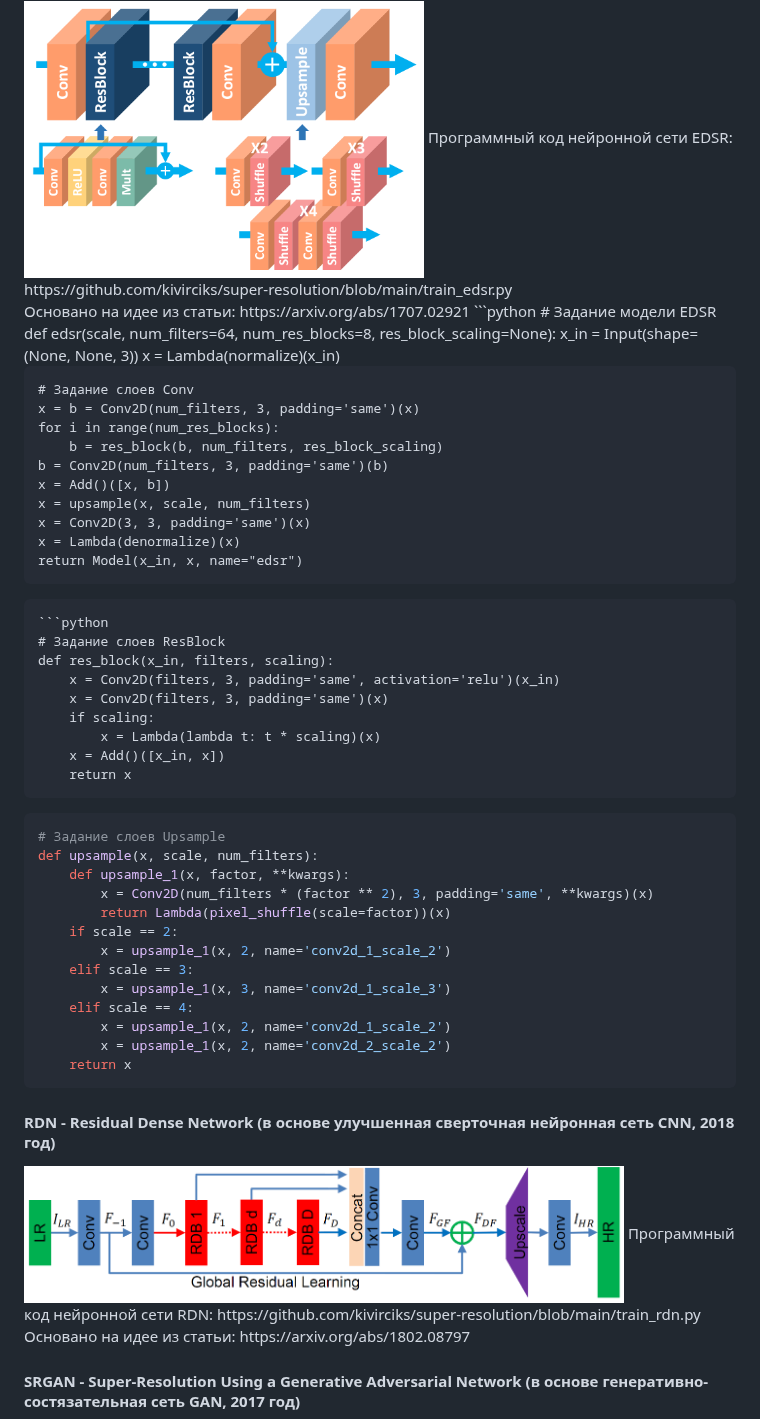
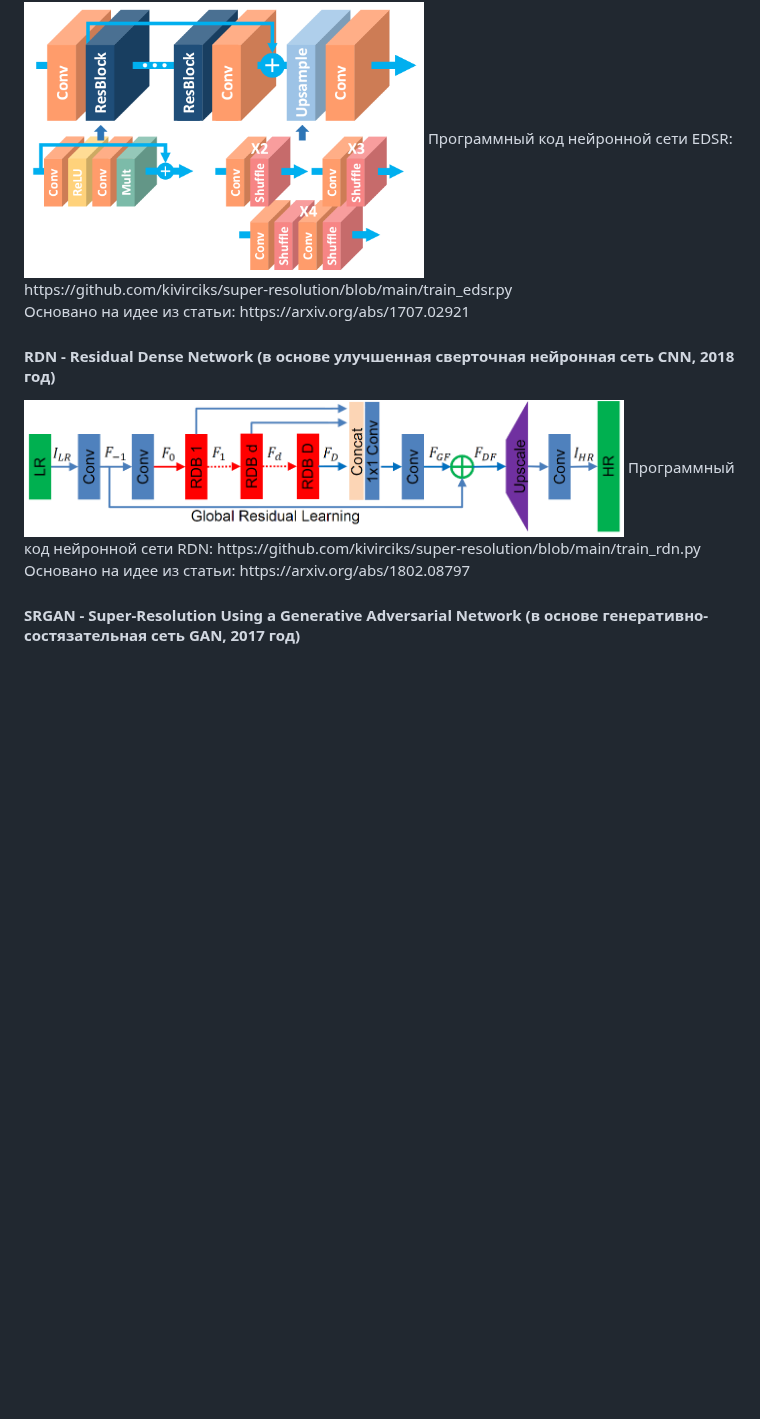
Before and after one commit to kivirciks/super-resolution, a Markdown page: README.md, the part around the change. GitHub-like rendering; blank space fills up the shorter version.

````diff
--- a/README.md
+++ b/README.md
@@ -115,54 +115,12 @@ model_edsr.save_weights(y.upload('edsr_weights.h5', '/weights_dir/edsr_weights.h
 #### EDSR - Enhanced Deep Residual Networks (в основе сверточная нейронная сеть CNN, 2017 год)
 <img src="https://github.com/kivirciks/super-resolution/blob/main/pictures/EDSR.PNG" width="400">
 Программный код нейронной сети EDSR: https://github.com/kivirciks/super-resolution/blob/main/train_edsr.py <br>
-Основано на идее из статьи: https://arxiv.org/abs/1707.02921
-```python
-# Задание модели EDSR
-def edsr(scale, num_filters=64, num_res_blocks=8, res_block_scaling=None):
-    x_in = Input(shape=(None, None, 3))
-    x = Lambda(normalize)(x_in)
+Основано на идее из статьи: https://arxiv.org/abs/1707.02921 <br>
 
-    # Задание слоев Conv
-    x = b = Conv2D(num_filters, 3, padding='same')(x)
-    for i in range(num_res_blocks):
-        b = res_block(b, num_filters, res_block_scaling)
-    b = Conv2D(num_filters, 3, padding='same')(b)
-    x = Add()([x, b])
-    x = upsample(x, scale, num_filters)
-    x = Conv2D(3, 3, padding='same')(x)
-    x = Lambda(denormalize)(x)
-    return Model(x_in, x, name="edsr")
-```
-```python
-# Задание слоев ResBlock
-def res_block(x_in, filters, scaling):
-    x = Conv2D(filters, 3, padding='same', activation='relu')(x_in)
-    x = Conv2D(filters, 3, padding='same')(x)
-    if scaling:
-        x = Lambda(lambda t: t * scaling)(x)
-    x = Add()([x_in, x])
-    return x
-```
-```python
-# Задание слоев Upsample
-def upsample(x, scale, num_filters):
-    def upsample_1(x, factor, **kwargs):
-        x = Conv2D(num_filters * (factor ** 2), 3, padding='same', **kwargs)(x)
-        return Lambda(pixel_shuffle(scale=factor))(x)
-    if scale == 2:
-        x = upsample_1(x, 2, name='conv2d_1_scale_2')
-    elif scale == 3:
-        x = upsample_1(x, 3, name='conv2d_1_scale_3')
-    elif scale == 4:
-        x = upsample_1(x, 2, name='conv2d_1_scale_2')
-        x = upsample_1(x, 2, name='conv2d_2_scale_2')
-    return x
-```
 #### RDN - Residual Dense Network (в основе улучшенная сверточная нейронная сеть CNN, 2018 год)
 <img src="https://github.com/kivirciks/super-resolution/blob/main/pictures/RDB.PNG" width="600">
 Программный код нейронной сети RDN: https://github.com/kivirciks/super-resolution/blob/main/train_rdn.py <br>
 Основано на идее из статьи: https://arxiv.org/abs/1802.08797
-
 
 #### SRGAN - Super-Resolution Using a Generative Adversarial Network (в основе генеративно-состязательная сеть GAN, 2017 год)
 <img src="https://github.com/kivirciks/super-resolution/blob/main/pictures/SRGAN.png" width="600">
````
